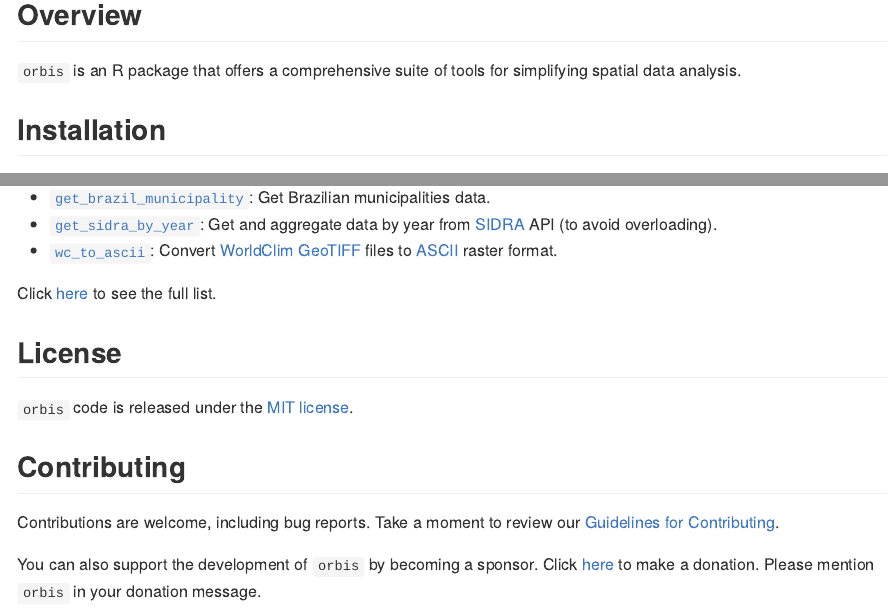
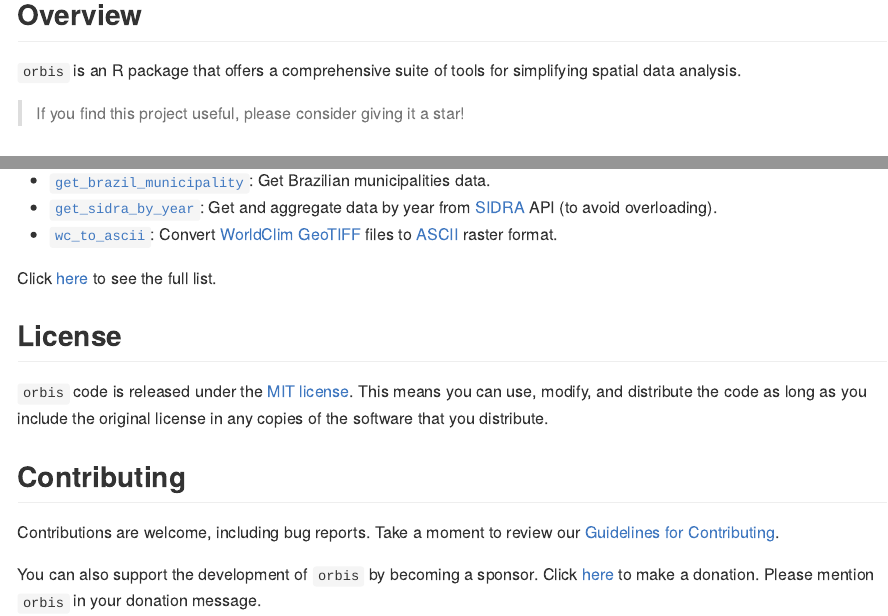
Before and after one commit to danielvartan/orbis, a Quarto document (README.qmd): the page in a window 1100 px wide, from 120 px down, and a second part further down, joined at a grey line. The pictures show the output file README.md that the author committed with the source, drawn offline in the style of GitHub; badge pictures from the web are left out.

Commit message:
Update README.md

````diff
--- a/README.qmd
+++ b/README.qmd
@@ -45,6 +45,8 @@ cat(
 
 `orbis` is an R package that offers a comprehensive suite of tools for simplifying spatial data analysis.
 
+> If you find this project useful, please consider giving it a star! &nbsp; [![GitHub repo stars](https://img.shields.io/github/stars/danielvartan/orbis)](https://github.com/danielvartan/orbis/)
+
 ## Installation
 
 You can install `orbis` using the [`remotes`](https://github.com/r-lib/remotes) package:
@@ -83,7 +85,7 @@ cat(
 )
 ```
 
-`orbis` code is released under the [MIT license](https://opensource.org/license/mit).
+`orbis` code is released under the [MIT license](https://opensource.org/license/mit). This means you can use, modify, and distribute the code as long as you include the original license in any copies of the software that you distribute.
 
 ## Contributing
 
--- a/codemeta.json
+++ b/codemeta.json
@@ -461,7 +461,7 @@
     },
     "SystemRequirements": null
   },
-  "fileSize": "700.968KB",
+  "fileSize": "701.301KB",
   "citation": [
     {
       "@type": "CreativeWork",
````
Also changed, not shown: README.md.
